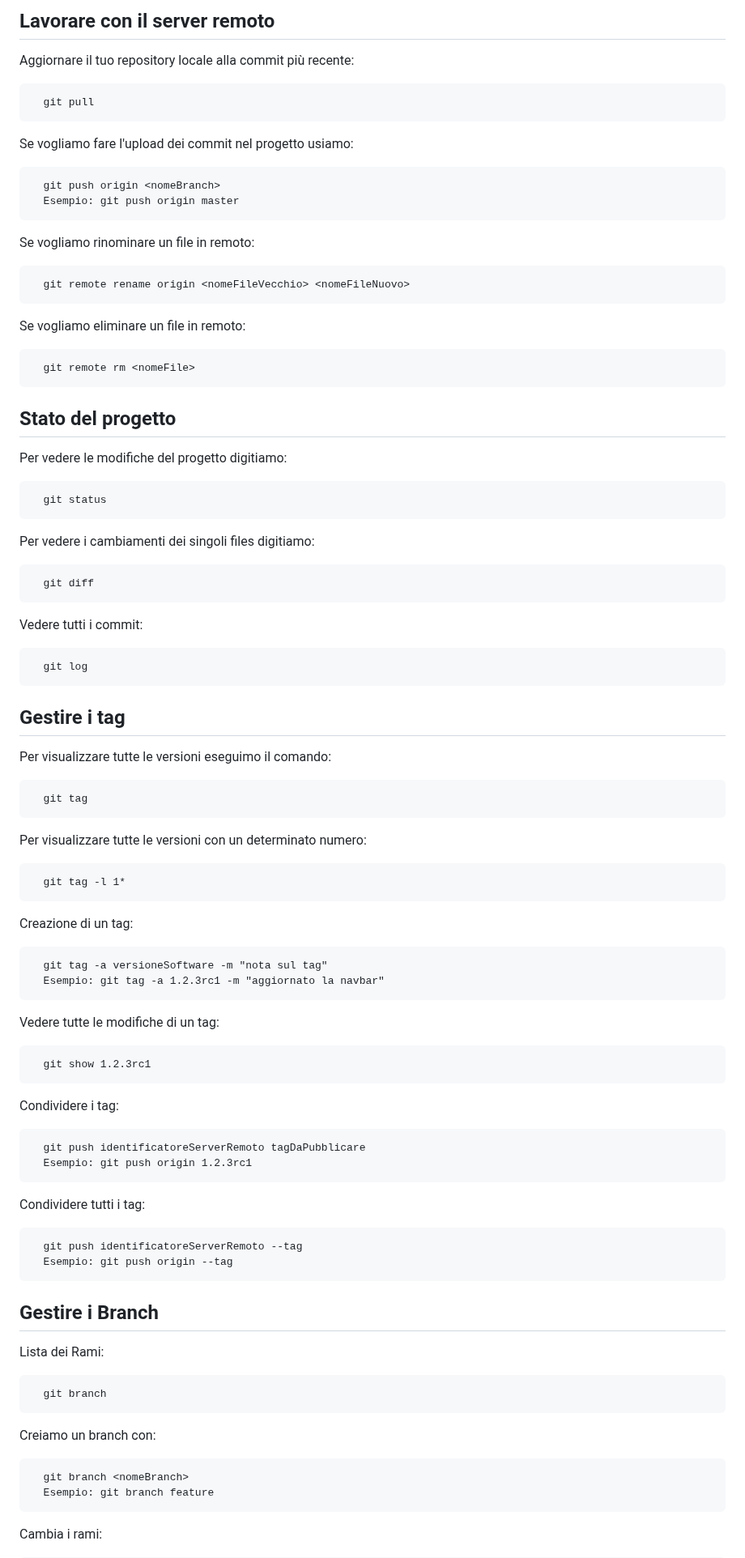
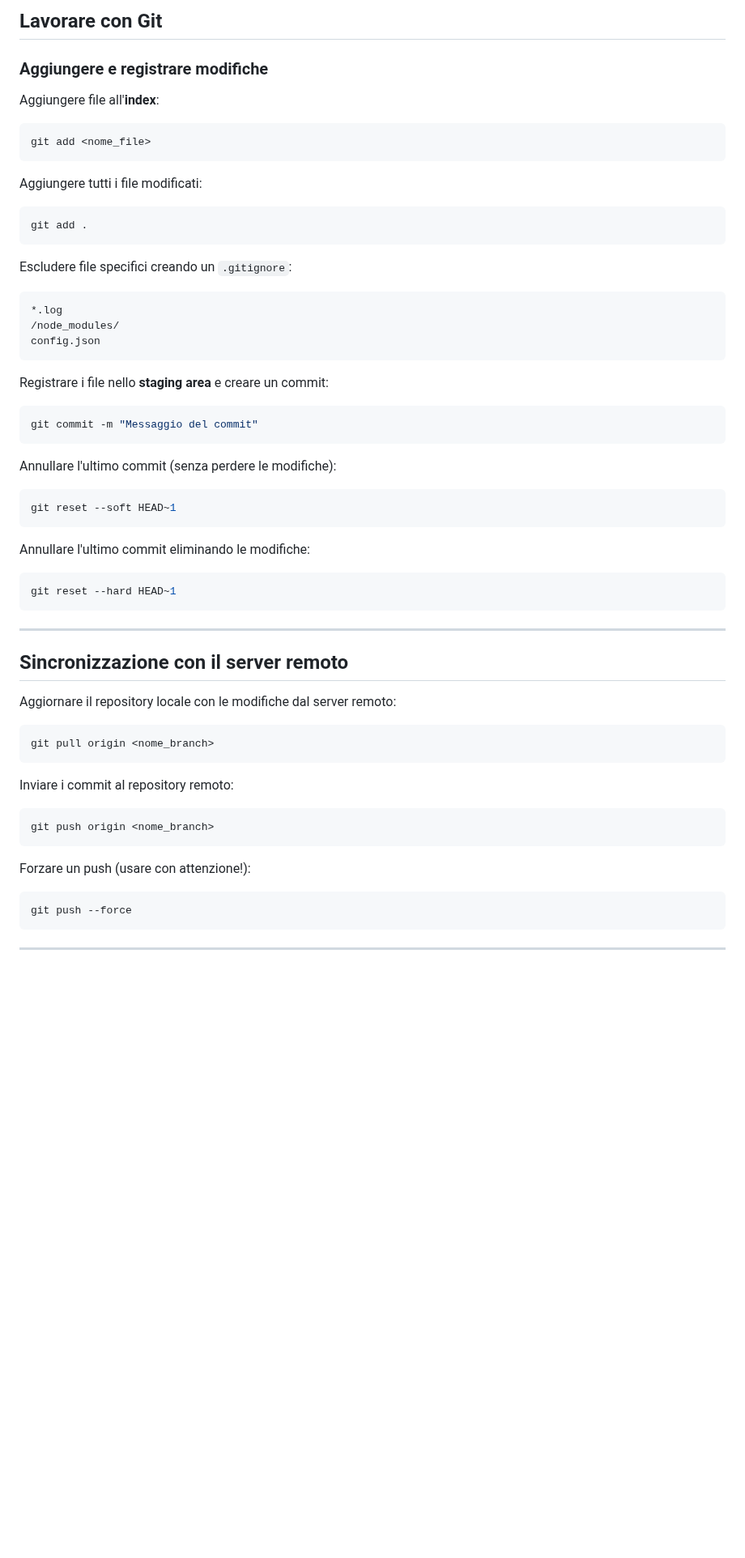
Before and after one commit to alessiomodonesi/C-Exercises, a Markdown page: README.md, the part around one of its changes. Shown at 81% size. Drawn GitHub-style; blank space fills up the shorter version.

````diff
--- a/README.md
+++ b/README.md
@@ -77,68 +86,67 @@ Il file ritorna allo stato precedente dell’ultimo commit:
 
-Lavorare con il server remoto
------------------------------
+## Lavorare con Git
 
-Aggiornare il tuo repository locale alla commit più recente:
+### Aggiungere e registrare modifiche
 
-      git pull
- Se vogliamo fare l'upload dei commit nel progetto usiamo:
+Aggiungere file all'**index**:
 
-      git push origin <nomeBranch>
-      Esempio: git push origin master
-Se vogliamo rinominare un file in remoto:
+```sh
+git add <nome_file>
+```
 
-      git remote rename origin <nomeFileVecchio> <nomeFileNuovo>
-Se vogliamo eliminare un file in remoto:
+Aggiungere tutti i file modificati:
 
-      git remote rm <nomeFile>
+```sh
+git add .
+```
 
-Stato del progetto
-------------------
+Escludere file specifici creando un `.gitignore`:
 
-Per vedere le modifiche del progetto digitiamo:
+```
+*.log
+/node_modules/
+config.json
+```
 
-      git status
-Per vedere i cambiamenti dei singoli files digitiamo:
+Registrare i file nello **staging area** e creare un commit:
 
-      git diff
-Vedere tutti i commit:
+```sh
+git commit -m "Messaggio del commit"
+```
 
-      git log
+Annullare l'ultimo commit (senza perdere le modifiche):
 
-Gestire i tag
--------------
+```sh
+git reset --soft HEAD~1
+```
 
-Per visualizzare tutte le versioni eseguimo il comando:
+Annullare l'ultimo commit eliminando le modifiche:
 
-      git tag
-Per visualizzare tutte le versioni con un determinato numero:
+```sh
+git reset --hard HEAD~1
+```
 
-      git tag -l 1*
-Creazione di un tag:
+---
 
-      git tag -a versioneSoftware -m "nota sul tag"
-      Esempio: git tag -a 1.2.3rc1 -m "aggiornato la navbar"
-Vedere tutte le modifiche di un tag:
+## Sincronizzazione con il server remoto
 
-      git show 1.2.3rc1
-Condividere i tag:
+Aggiornare il repository locale con le modifiche dal server remoto:
 
-      git push identificatoreServerRemoto tagDaPubblicare
-      Esempio: git push origin 1.2.3rc1
-Condividere tutti i tag:
+```sh
+git pull origin <nome_branch>
+```
 
-      git push identificatoreServerRemoto --tag
-      Esempio: git push origin --tag
+Inviare i commit al repository remoto:
 
-Gestire i Branch
-----------------
+```sh
+git push origin <nome_branch>
+```
 
-Lista dei Rami:
+Forzare un push (usare con attenzione!):
 
-      git branch
-Creiamo un branch con:
+```sh
+git push --force
+```
 
-      git branch <nomeBranch>
-      Esempio: git branch feature
-Cambia i rami:
+---
 
````
Also changed, not shown: other parts of README.md (+197 -86 lines).
